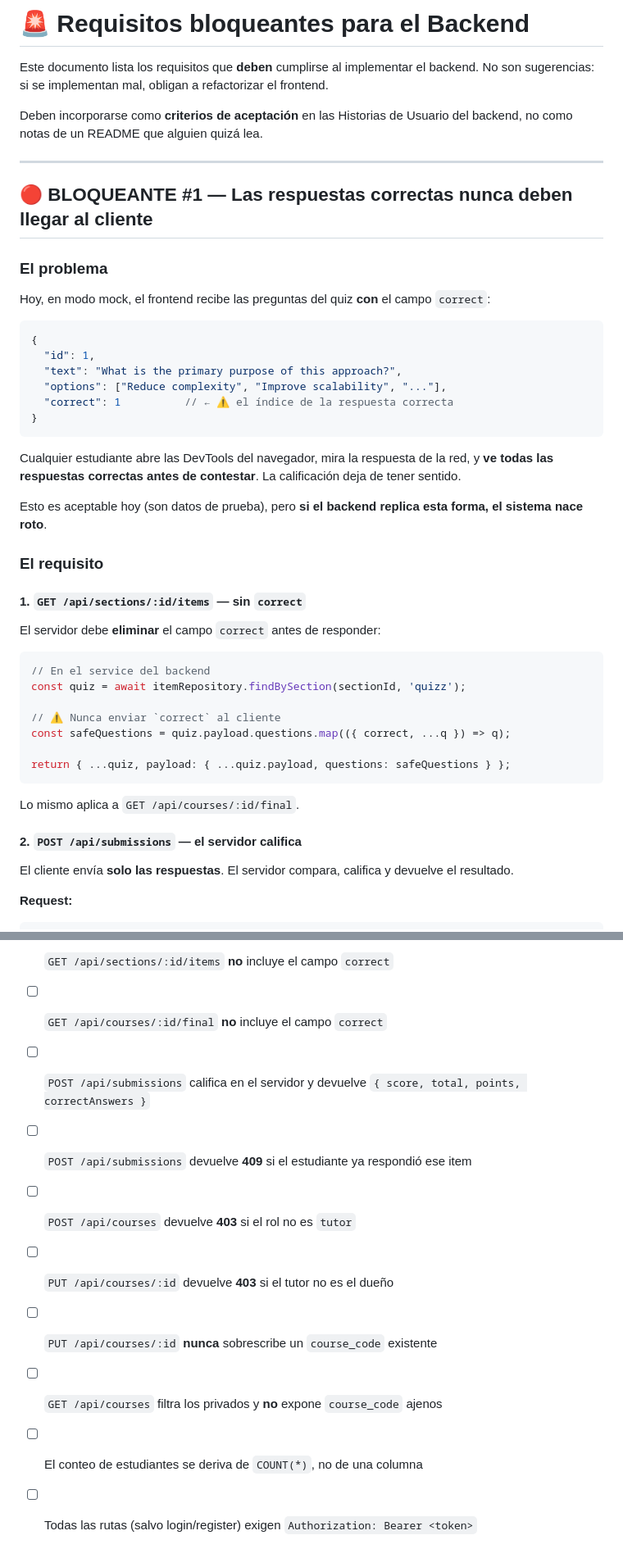
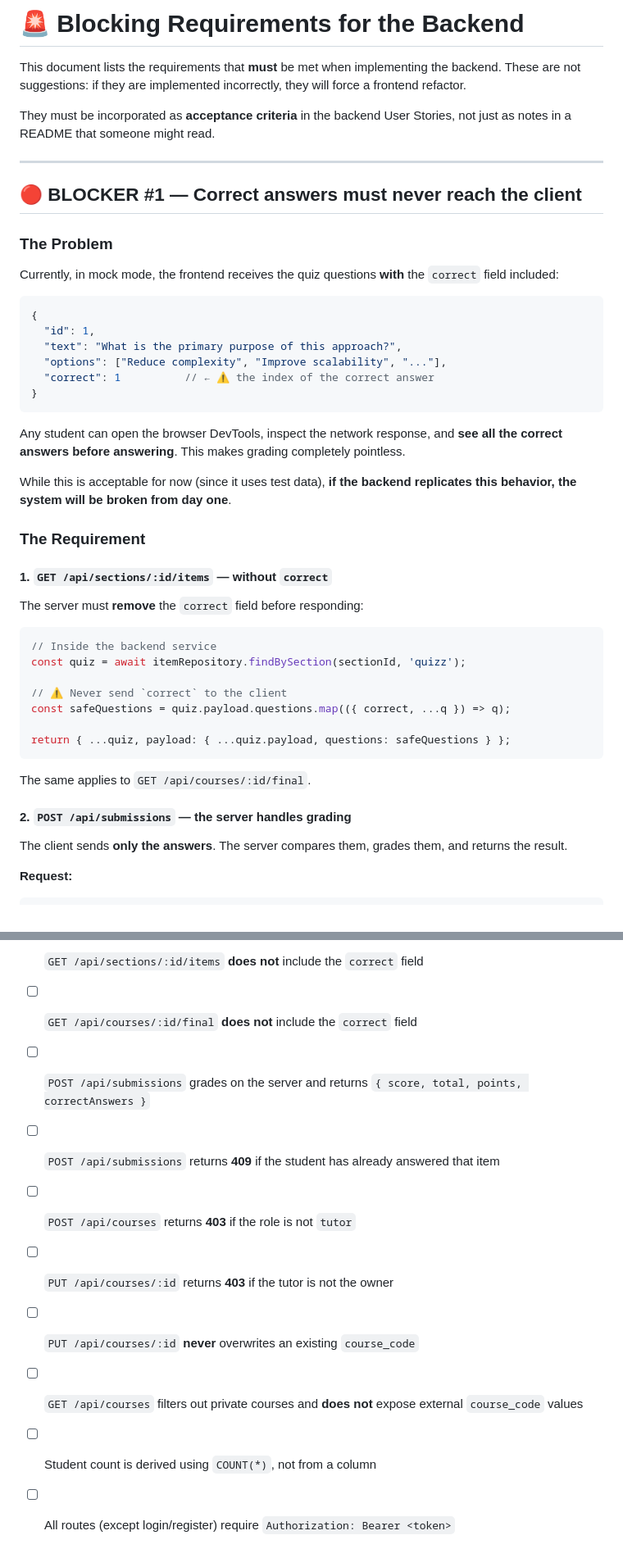
Before and after one commit to vanefRiwi/Riwi_integrative_project, a Markdown page: futuro_BACKEND_REQUISITOS.md, 2 parts joined by grey strips. Shown at 82% size. Drawn GitHub-style.

````diff
--- a/futuro_BACKEND_REQUISITOS.md
+++ b/futuro_BACKEND_REQUISITOS.md
@@ -1,51 +1,51 @@
-# 🚨 Requisitos bloqueantes para el Backend
+# 🚨 Blocking Requirements for the Backend
 
-Este documento lista los requisitos que **deben** cumplirse al implementar el backend. No son sugerencias: si se implementan mal, obligan a refactorizar el frontend.
+This document lists the requirements that **must** be met when implementing the backend. These are not suggestions: if they are implemented incorrectly, they will force a frontend refactor.
 
-Deben incorporarse como **criterios de aceptación** en las Historias de Usuario del backend, no como notas de un README que alguien quizá lea.
+They must be incorporated as **acceptance criteria** in the backend User Stories, not just as notes in a README that someone might read.
 
 ---
 
-## 🔴 BLOQUEANTE #1 — Las respuestas correctas nunca deben llegar al cliente
+## 🔴 BLOCKER #1 — Correct answers must never reach the client
 
-### El problema
+### The Problem
 
-Hoy, en modo mock, el frontend recibe las preguntas del quiz **con** el campo `correct`:
+Currently, in mock mode, the frontend receives the quiz questions **with** the `correct` field included:
 
 ```json
 {
   "id": 1,
   "text": "What is the primary purpose of this approach?",
   "options": ["Reduce complexity", "Improve scalability", "..."],
-  "correct": 1          // ← ⚠️ el índice de la respuesta correcta
+  "correct": 1          // ← ⚠️ the index of the correct answer
 }
 ```
 
-Cualquier estudiante abre las DevTools del navegador, mira la respuesta de la red, y **ve todas las respuestas correctas antes de contestar**. La calificación deja de tener sentido.
+Any student can open the browser DevTools, inspect the network response, and **see all the correct answers before answering**. This makes grading completely pointless.
 
-Esto es aceptable hoy (son datos de prueba), pero **si el backend replica esta forma, el sistema nace roto**.
+While this is acceptable for now (since it uses test data), **if the backend replicates this behavior, the system will be broken from day one**.
 
-### El requisito
+### The Requirement
 
-#### 1. `GET /api/sections/:id/items` — sin `correct`
+#### 1. `GET /api/sections/:id/items` — without `correct`
 
-El servidor debe **eliminar** el campo `correct` antes de responder:
+The server must **remove** the `correct` field before responding:
 
 ```javascript
-// En el service del backend
+// Inside the backend service
 const quiz = await itemRepository.findBySection(sectionId, 'quizz');
 
-// ⚠️ Nunca enviar `correct` al cliente
+// ⚠️ Never send `correct` to the client
 const safeQuestions = quiz.payload.questions.map(({ correct, ...q }) => q);
 
 return { ...quiz, payload: { ...quiz.payload, questions: safeQuestions } };
 ```
 
-Lo mismo aplica a `GET /api/courses/:id/final`.
+The same applies to `GET /api/courses/:id/final`.
 
-#### 2. `POST /api/submissions` — el servidor califica
+#### 2. `POST /api/submissions` — the server handles grading
 
-El cliente envía **solo las respuestas**. El servidor compara, califica y devuelve el resultado.
+The client sends **only the answers**. The server compares them, grades them, and returns the result.
 
 **Request:**
 ```json
@@ -143,11 +143,11 @@ SELECT COUNT(*) FROM enrollments WHERE course_id = :id;
 
-- [ ] `GET /api/sections/:id/items` **no** incluye el campo `correct`
-- [ ] `GET /api/courses/:id/final` **no** incluye el campo `correct`
-- [ ] `POST /api/submissions` califica en el servidor y devuelve `{ score, total, points, correctAnswers }`
-- [ ] `POST /api/submissions` devuelve **409** si el estudiante ya respondió ese item
-- [ ] `POST /api/courses` devuelve **403** si el rol no es `tutor`
-- [ ] `PUT /api/courses/:id` devuelve **403** si el tutor no es el dueño
-- [ ] `PUT /api/courses/:id` **nunca** sobrescribe un `course_code` existente
-- [ ] `GET /api/courses` filtra los privados y **no** expone `course_code` ajenos
-- [ ] El conteo de estudiantes se deriva de `COUNT(*)`, no de una columna
-- [ ] Todas las rutas (salvo login/register) exigen `Authorization: Bearer <token>`
+- [ ] `GET /api/sections/:id/items` **does not** include the `correct` field
+- [ ] `GET /api/courses/:id/final` **does not** include the `correct` field
+- [ ] `POST /api/submissions` grades on the server and returns `{ score, total, points, correctAnswers }`
+- [ ] `POST /api/submissions` returns **409** if the student has already answered that item
+- [ ] `POST /api/courses` returns **403** if the role is not `tutor`
+- [ ] `PUT /api/courses/:id` returns **403** if the tutor is not the owner
+- [ ] `PUT /api/courses/:id` **never** overwrites an existing `course_code`
+- [ ] `GET /api/courses` filters out private courses and **does not** expose external `course_code` values
+- [ ] Student count is derived using `COUNT(*)`, not from a column
+- [ ] All routes (except login/register) require `Authorization: Bearer <token>`
````
Also changed, not shown: other parts of futuro_BACKEND_REQUISITOS.md (+33 -33 lines).
